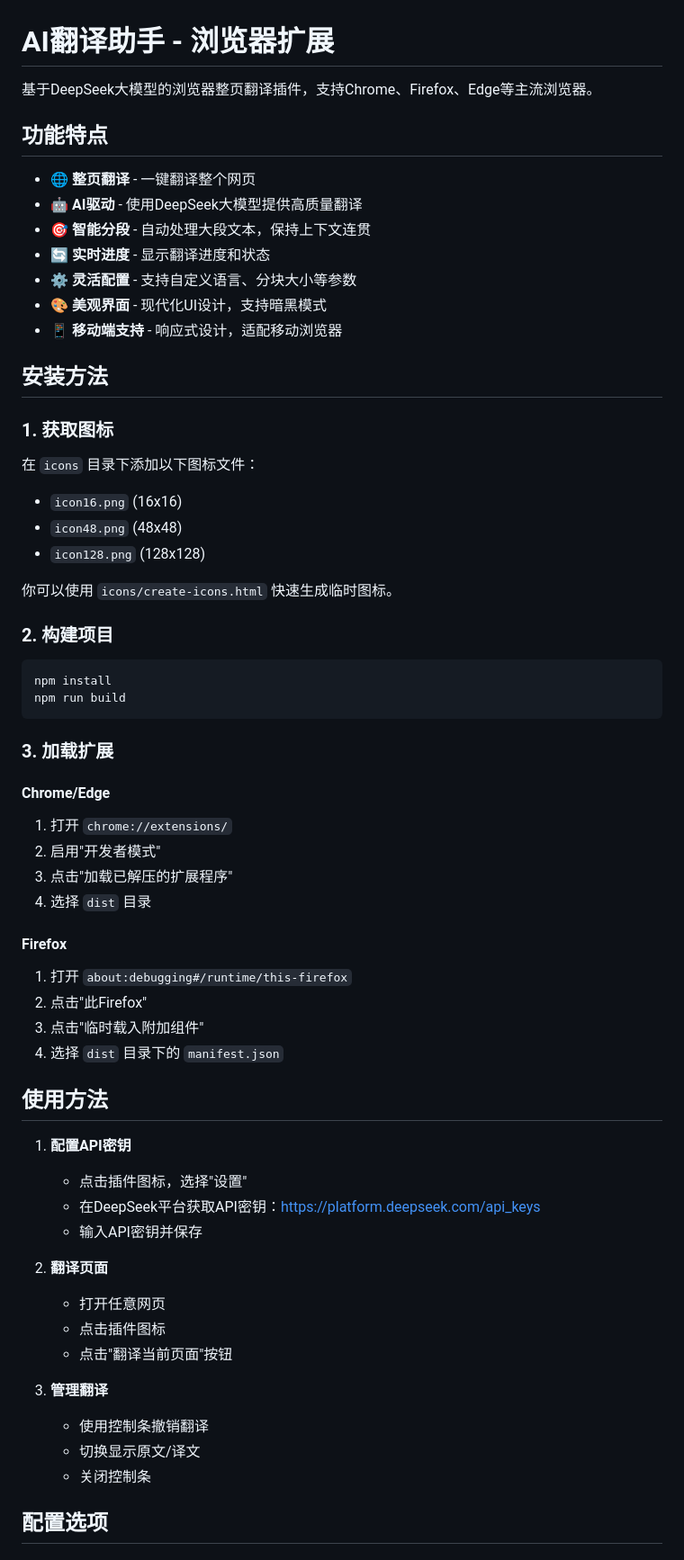
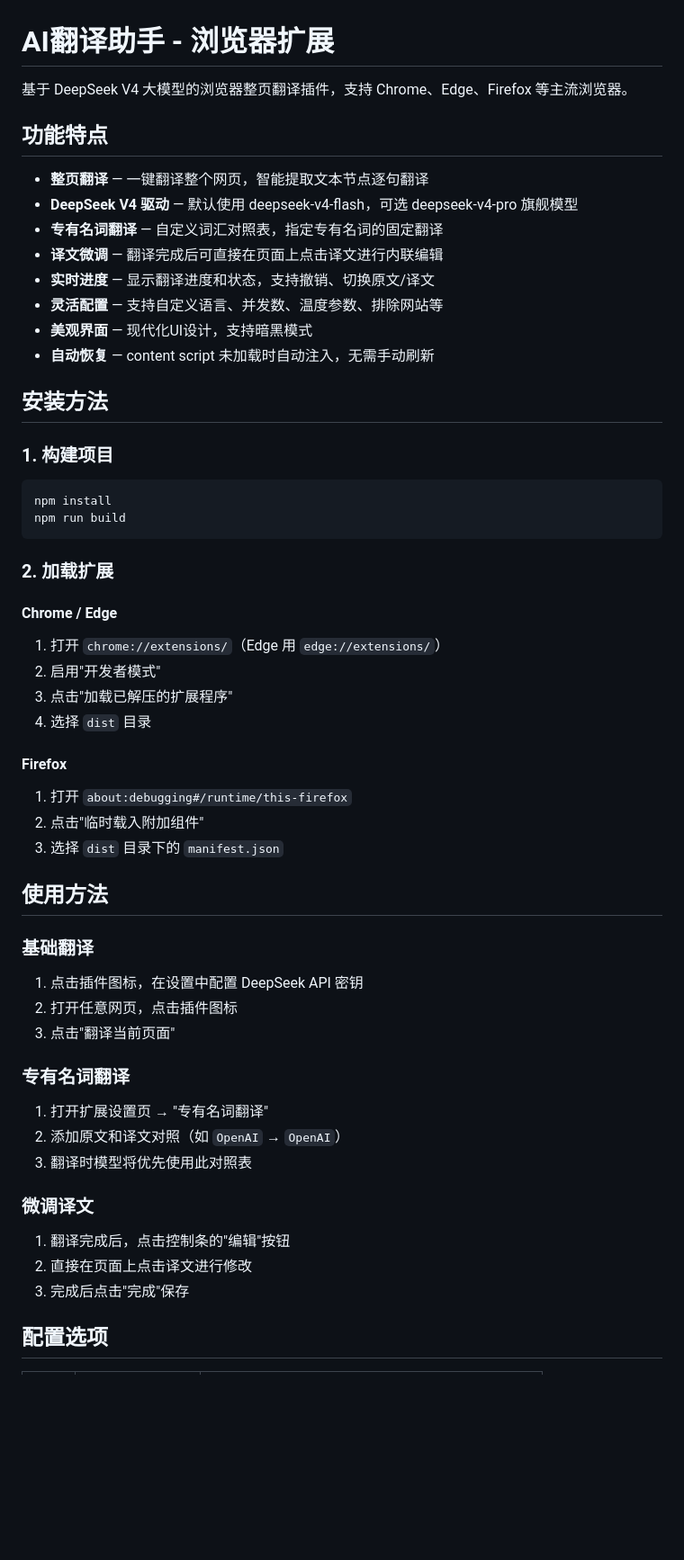
Before and after one commit to teacupyu-glitch/my-AI-project, a Markdown page: README.md, the part around one of its changes. Shown at 90% size. GitHub-like rendering; blank space fills up the shorter version.

````diff
--- a/README.md
+++ b/README.md
@@ -1,65 +1,56 @@
 # AI翻译助手 - 浏览器扩展
 
-基于DeepSeek大模型的浏览器整页翻译插件，支持Chrome、Firefox、Edge等主流浏览器。
+基于 DeepSeek V4 大模型的浏览器整页翻译插件，支持 Chrome、Edge、Firefox 等主流浏览器。
 
 ## 功能特点
 
-- 🌐 **整页翻译** - 一键翻译整个网页
-- 🤖 **AI驱动** - 使用DeepSeek大模型提供高质量翻译
-- 🎯 **智能分段** - 自动处理大段文本，保持上下文连贯
-- 🔄 **实时进度** - 显示翻译进度和状态
-- ⚙️ **灵活配置** - 支持自定义语言、分块大小等参数
-- 🎨 **美观界面** - 现代化UI设计，支持暗黑模式
-- 📱 **移动端支持** - 响应式设计，适配移动浏览器
+- **整页翻译** — 一键翻译整个网页，智能提取文本节点逐句翻译
+- **DeepSeek V4 驱动** — 默认使用 deepseek-v4-flash，可选 deepseek-v4-pro 旗舰模型
+- **专有名词翻译** — 自定义词汇对照表，指定专有名词的固定翻译
+- **译文微调** — 翻译完成后可直接在页面上点击译文进行内联编辑
+- **实时进度** — 显示翻译进度和状态，支持撤销、切换原文/译文
+- **灵活配置** — 支持自定义语言、并发数、温度参数、排除网站等
+- **美观界面** — 现代化UI设计，支持暗黑模式
+- **自动恢复** — content script 未加载时自动注入，无需手动刷新
 
 ## 安装方法
 
-### 1. 获取图标
-
-在 `icons` 目录下添加以下图标文件：
-- `icon16.png` (16x16)
-- `icon48.png` (48x48)
-- `icon128.png` (128x128)
-
-你可以使用 `icons/create-icons.html` 快速生成临时图标。
-
-### 2. 构建项目
+### 1. 构建项目
 
 ```bash
 npm install
 npm run build
 ```
 
-### 3. 加载扩展
+### 2. 加载扩展
 
-#### Chrome/Edge
-1. 打开 `chrome://extensions/`
+#### Chrome / Edge
+1. 打开 `chrome://extensions/`（Edge 用 `edge://extensions/`）
 2. 启用"开发者模式"
 3. 点击"加载已解压的扩展程序"
 4. 选择 `dist` 目录
 
 #### Firefox
 1. 打开 `about:debugging#/runtime/this-firefox`
-2. 点击"此Firefox"
-3. 点击"临时载入附加组件"
-4. 选择 `dist` 目录下的 `manifest.json`
+2. 点击"临时载入附加组件"
+3. 选择 `dist` 目录下的 `manifest.json`
 
 ## 使用方法
 
-1. **配置API密钥**
-   - 点击插件图标，选择"设置"
-   - 在DeepSeek平台获取API密钥：https://platform.deepseek.com/api_keys
-   - 输入API密钥并保存
+### 基础翻译
+1. 点击插件图标，在设置中配置 DeepSeek API 密钥
+2. 打开任意网页，点击插件图标
+3. 点击"翻译当前页面"
 
-2. **翻译页面**
-   - 打开任意网页
-   - 点击插件图标
-   - 点击"翻译当前页面"按钮
+### 专有名词翻译
+1. 打开扩展设置页 → "专有名词翻译"
+2. 添加原文和译文对照（如 `OpenAI` → `OpenAI`）
+3. 翻译时模型将优先使用此对照表
 
-3. **管理翻译**
-   - 使用控制条撤销翻译
-   - 切换显示原文/译文
-   - 关闭控制条
+### 微调译文
+1. 翻译完成后，点击控制条的"编辑"按钮
+2. 直接在页面上点击译文进行修改
+3. 完成后点击"完成"保存
 
 ## 配置选项
 
````
Also changed, not shown: other parts of README.md (+35 -65 lines).
